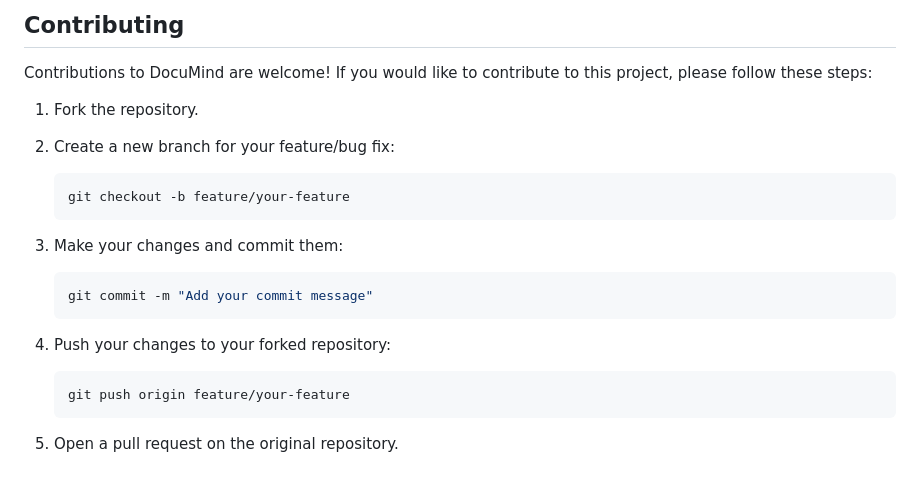
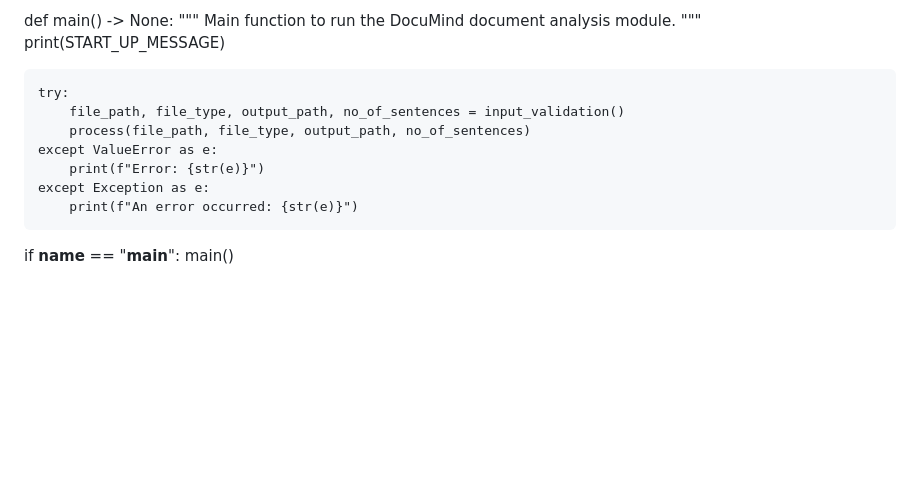
Before and after one commit to thebikashnath/Historical-Document-Analysis, a Markdown page: README.md, the part around the change printed below. GitHub-like rendering; blank space fills up the shorter version.

````diff
--- a/README.md
+++ b/README.md
@@ -87,26 +92,18 @@ Results saved at: path/to/output/document_documind_output.txt
 
-## Contributing
+def main() -> None:
+    """
+    Main function to run the DocuMind document analysis module.
+    """
+    print(START_UP_MESSAGE)
 
-Contributions to DocuMind are welcome! If you would like to contribute to this project, please follow these steps:
+    try:
+        file_path, file_type, output_path, no_of_sentences = input_validation()
+        process(file_path, file_type, output_path, no_of_sentences)
+    except ValueError as e:
+        print(f"Error: {str(e)}")
+    except Exception as e:
+        print(f"An error occurred: {str(e)}")
 
-1. Fork the repository.
 
-2. Create a new branch for your feature/bug fix:
-
-   ```bash
-   git checkout -b feature/your-feature
-   ```
-
-3. Make your changes and commit them:
-
-   ```bash
-   git commit -m "Add your commit message"
-   ```
-
-4. Push your changes to your forked repository:
-
-   ```bash
-   git push origin feature/your-feature
-   ```
-
-5. Open a pull request on the original repository.
+if __name__ == "__main__":
+    main()
````
Also changed, not shown: other parts of README.md (+74 -69 lines).
